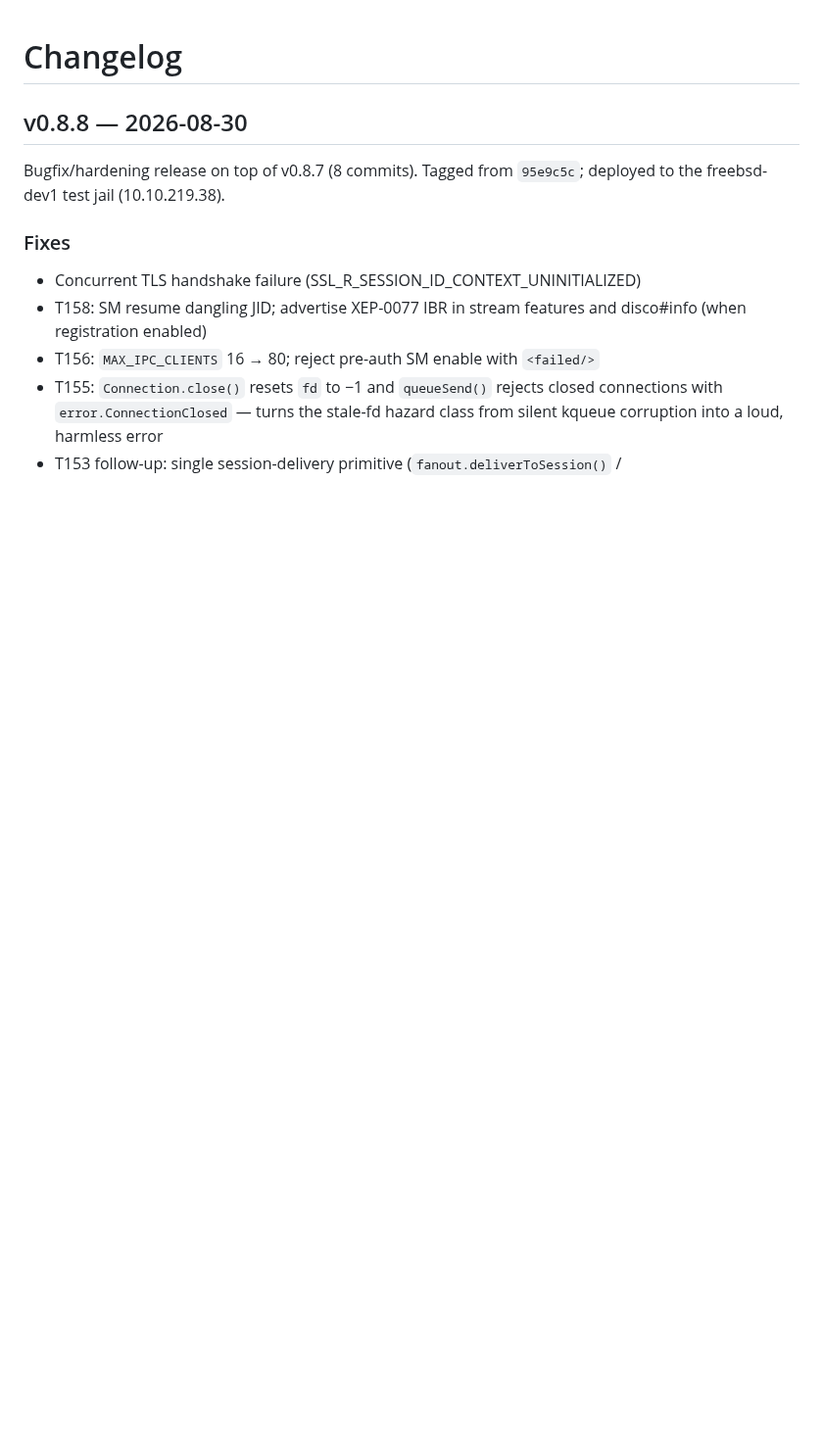
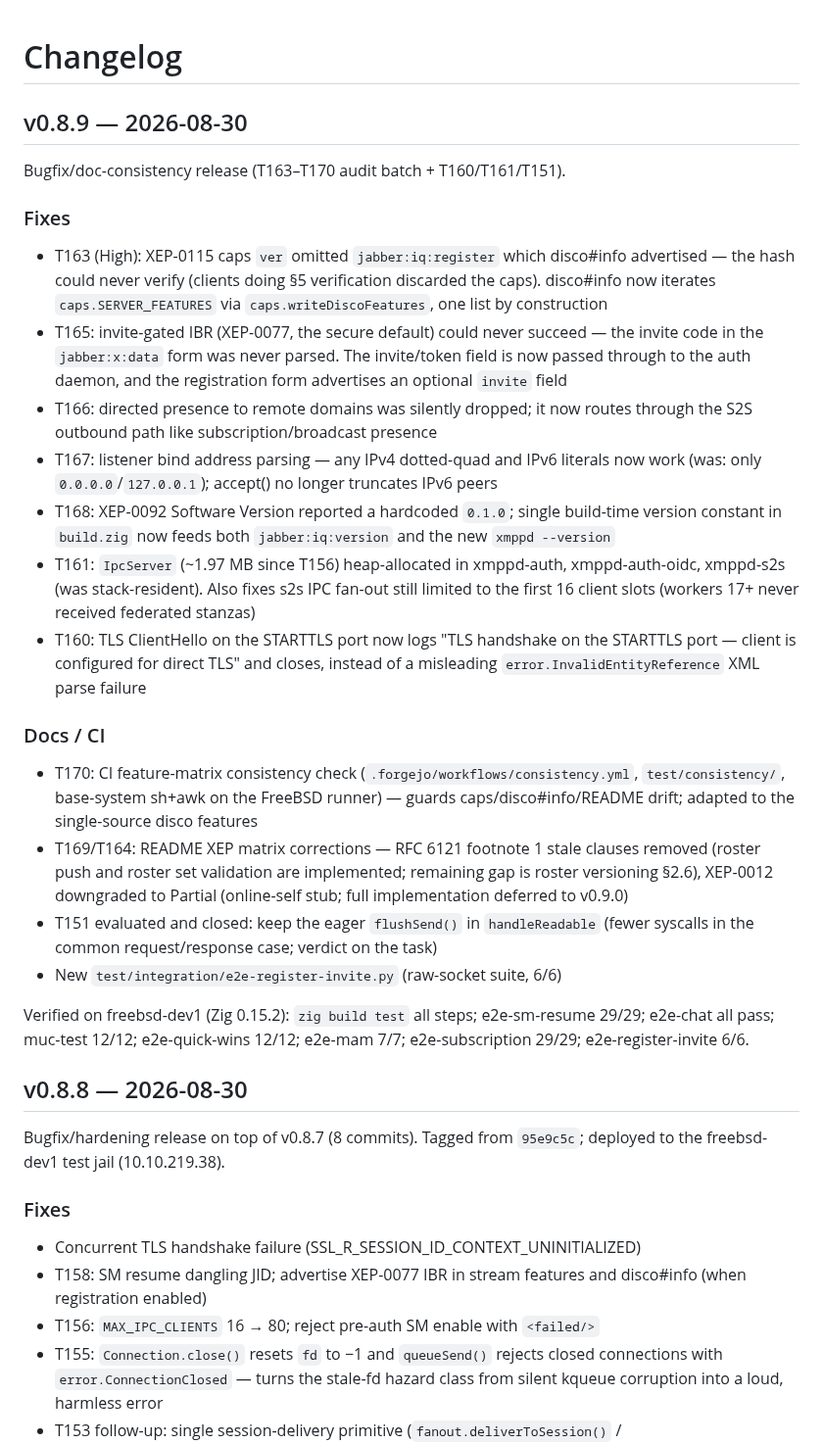
Before and after one commit to securemessage/xmppd, a Markdown page: CHANGELOG.md, the part around the change. Shown at 98% size. GitHub-like rendering; blank space fills up the shorter version.

Commit message:
docs: v0.8.9 CHANGELOG entry; ROADMAP Next Up batch marked shipped

```diff
--- a/CHANGELOG.md
+++ b/CHANGELOG.md
@@ -1,4 +1,52 @@
 # Changelog
+
+## v0.8.9 — 2026-08-30
+
+Bugfix/doc-consistency release (T163–T170 audit batch + T160/T161/T151).
+
+### Fixes
+
+- T163 (High): XEP-0115 caps `ver` omitted `jabber:iq:register` which
+  disco#info advertised — the hash could never verify (clients doing §5
+  verification discarded the caps). disco#info now iterates
+  `caps.SERVER_FEATURES` via `caps.writeDiscoFeatures`, one list by
+  construction
+- T165: invite-gated IBR (XEP-0077, the secure default) could never succeed —
+  the invite code in the `jabber:x:data` form was never parsed. The
+  invite/token field is now passed through to the auth daemon, and the
+  registration form advertises an optional `invite` field
+- T166: directed presence to remote domains was silently dropped; it now
+  routes through the S2S outbound path like subscription/broadcast presence
+- T167: listener bind address parsing — any IPv4 dotted-quad and IPv6 literals
+  now work (was: only `0.0.0.0`/`127.0.0.1`); accept() no longer truncates
+  IPv6 peers
+- T168: XEP-0092 Software Version reported a hardcoded `0.1.0`; single
+  build-time version constant in `build.zig` now feeds both
+  `jabber:iq:version` and the new `xmppd --version`
+- T161: `IpcServer` (~1.97 MB since T156) heap-allocated in xmppd-auth,
+  xmppd-auth-oidc, xmppd-s2s (was stack-resident). Also fixes s2s IPC fan-out
+  still limited to the first 16 client slots (workers 17+ never received
+  federated stanzas)
+- T160: TLS ClientHello on the STARTTLS port now logs "TLS handshake on the
+  STARTTLS port — client is configured for direct TLS" and closes, instead of
+  a misleading `error.InvalidEntityReference` XML parse failure
+
+### Docs / CI
+
+- T170: CI feature-matrix consistency check (`.forgejo/workflows/consistency.yml`,
+  `test/consistency/`, base-system sh+awk on the FreeBSD runner) — guards
+  caps/disco#info/README drift; adapted to the single-source disco features
+- T169/T164: README XEP matrix corrections — RFC 6121 footnote 1 stale clauses
+  removed (roster push and roster set validation are implemented; remaining
+  gap is roster versioning §2.6), XEP-0012 downgraded to Partial (online-self
+  stub; full implementation deferred to v0.9.0)
+- T151 evaluated and closed: keep the eager `flushSend()` in `handleReadable`
+  (fewer syscalls in the common request/response case; verdict on the task)
+- New `test/integration/e2e-register-invite.py` (raw-socket suite, 6/6)
+
+Verified on freebsd-dev1 (Zig 0.15.2): `zig build test` all steps;
+e2e-sm-resume 29/29; e2e-chat all pass; muc-test 12/12; e2e-quick-wins 12/12;
+e2e-mam 7/7; e2e-subscription 29/29; e2e-register-invite 6/6.
 
 ## v0.8.8 — 2026-08-30
 
```
Also changed, not shown: ROADMAP.md (+25 -29 lines).
